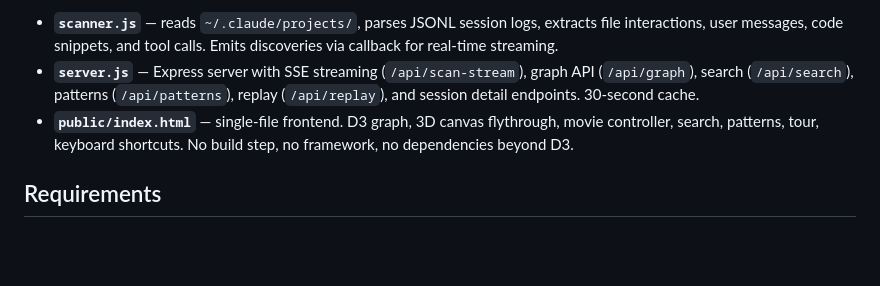
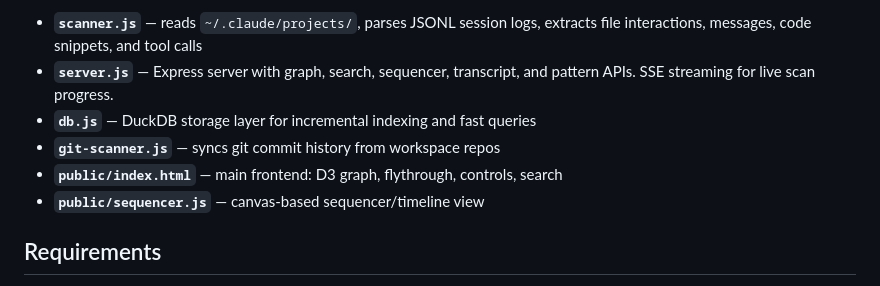
Before and after one commit to bwahacker/the-context-map, a Markdown page: README.md, the part around one of its changes. GitHub-like rendering; blank space fills up the shorter version.

```diff
--- a/README.md
+++ b/README.md
@@ -51,7 +69,10 @@ Three files. No build step. No framework.
 
-- **`scanner.js`** — reads `~/.claude/projects/`, parses JSONL session logs, extracts file interactions, user messages, code snippets, and tool calls. Emits discoveries via callback for real-time streaming.
-- **`server.js`** — Express server with SSE streaming (`/api/scan-stream`), graph API (`/api/graph`), search (`/api/search`), patterns (`/api/patterns`), replay (`/api/replay`), and session detail endpoints. 30-second cache.
-- **`public/index.html`** — single-file frontend. D3 graph, 3D canvas flythrough, movie controller, search, patterns, tour, keyboard shortcuts. No build step, no framework, no dependencies beyond D3.
+- **`scanner.js`** — reads `~/.claude/projects/`, parses JSONL session logs, extracts file interactions, messages, code snippets, and tool calls
+- **`server.js`** — Express server with graph, search, sequencer, transcript, and pattern APIs. SSE streaming for live scan progress.
+- **`db.js`** — DuckDB storage layer for incremental indexing and fast queries
+- **`git-scanner.js`** — syncs git commit history from workspace repos
+- **`public/index.html`** — main frontend: D3 graph, flythrough, controls, search
+- **`public/sequencer.js`** — canvas-based sequencer/timeline view
 
 ## Requirements
 
```
Also changed, not shown: other parts of README.md (+38 -20 lines).
